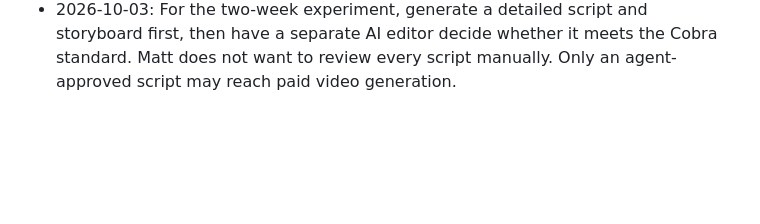
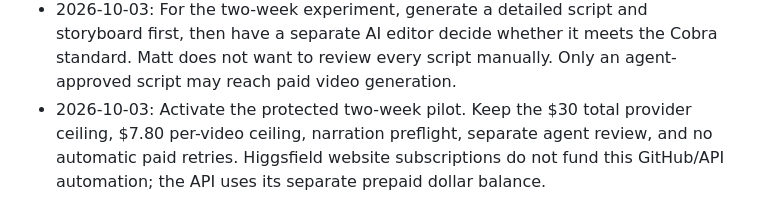
Before and after one commit to Zooper1111/daily-insight, a Markdown page: context.md, the part around the change. GitHub-like rendering; blank space fills up the shorter version.

```diff
--- a/context.md
+++ b/context.md
@@ -192,3 +192,7 @@ A strong month should feel varied and should include:
   storyboard first, then have a separate AI editor decide whether it meets the
   Cobra standard. Matt does not want to review every script manually. Only an
   agent-approved script may reach paid video generation.
+- 2026-10-03: Activate the protected two-week pilot. Keep the $30 total provider
+  ceiling, $7.80 per-video ceiling, narration preflight, separate agent review,
+  and no automatic paid retries. Higgsfield website subscriptions do not fund
+  this GitHub/API automation; the API uses its separate prepaid dollar balance.
```
Also changed, not shown: README.md (+5 -0 lines).
